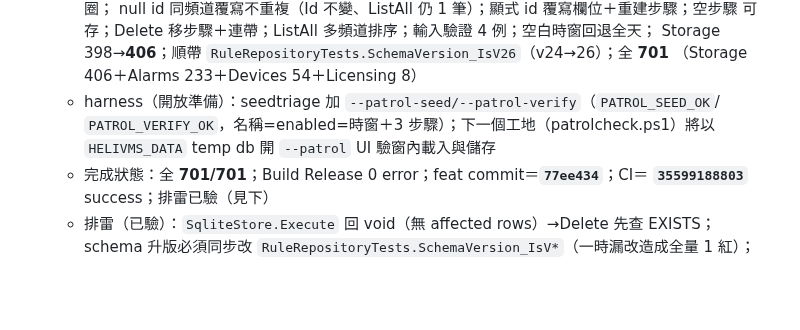
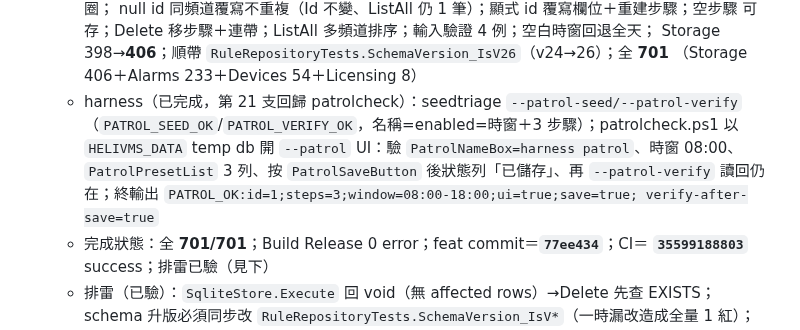
Before and after one commit to js0935/HeliVMS, a Markdown page: docs/SESSION_RESUME.md, the part around the change. GitHub-like rendering; blank space fills up the shorter version.

Commit message:
docs: M72 §48 補巡航 harness 已完成（第 21 支 patrolcheck，PATROL_OK 全通）

```diff
--- a/docs/SESSION_RESUME.md
+++ b/docs/SESSION_RESUME.md
@@ -1244,9 +1244,12 @@ gh run list -L 3              # 預期全部 success
       可存；Delete 移步驟＋連帶；ListAll 多頻道排序；輸入驗證 4 例；空白時窗回退全天；
       Storage 398→**406**；順帶 `RuleRepositoryTests.SchemaVersion_IsV26`（v24→26）；全 **701**
       （Storage 406＋Alarms 233＋Devices 54＋Licensing 8）
-    - harness（開放準備）：seedtriage 加 `--patrol-seed/--patrol-verify`（`PATROL_SEED_OK`/
-      `PATROL_VERIFY_OK`，名稱=enabled=時窗＋3 步驟）；下一個工地（patrolcheck.ps1）將以
-      `HELIVMS_DATA` temp db 開 `--patrol` UI 驗窗內載入與儲存
+    - harness（已完成，第 21 支回歸 patrolcheck）：seedtriage `--patrol-seed/--patrol-verify`
+      （`PATROL_SEED_OK`/`PATROL_VERIFY_OK`，名稱=enabled=時窗＋3 步驟）；patrolcheck.ps1 以
+      `HELIVMS_DATA` temp db 開 `--patrol` UI：驗 `PatrolNameBox=harness patrol`、時窗 08:00、
+      `PatrolPresetList` 3 列、按 `PatrolSaveButton` 後狀態列「已儲存」、再 `--patrol-verify`
+      讀回仍在；終輸出 `PATROL_OK:id=1;steps=3;window=08:00-18:00;ui=true;save=true;
+      verify-after-save=true`
     - 完成狀態：全 **701/701**；Build Release 0 error；feat commit＝**`77ee434`**；CI＝
       **`35599188803`** success；排雷已驗（見下）
     - 排雷（已驗）：`SqliteStore.Execute` 回 void（無 affected rows）→Delete 先查 EXISTS；
```
